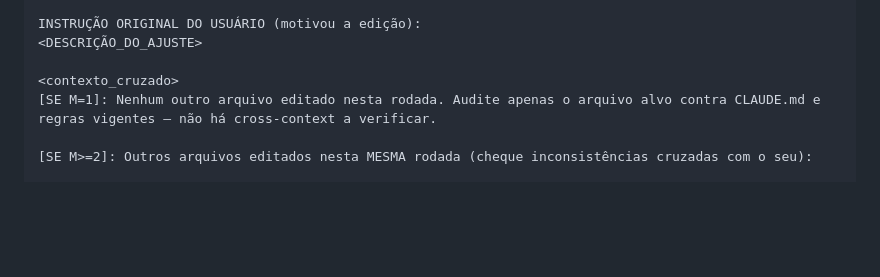
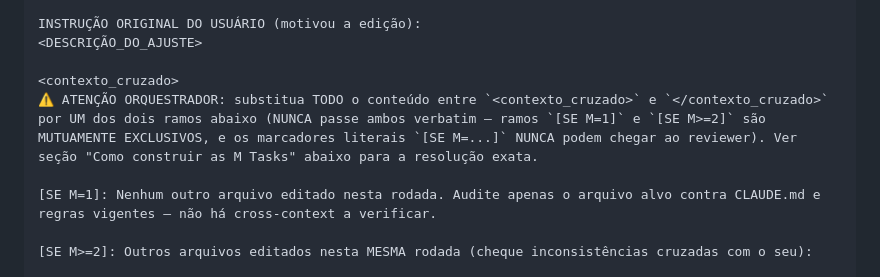
Before and after one commit to Expert-Integrado/ei-prompt, a Markdown page: .claude/commands/ei-ajustes.md, the part around the change. GitHub-like rendering; blank space fills up the shorter version.

Commit message:
fix(04): WR-02 adiciona aviso ao orquestrador sobre ramos mutuamente exclusivos no <contexto_cruzado>

```diff
--- a/.claude/commands/ei-ajustes.md
+++ b/.claude/commands/ei-ajustes.md
@@ -495,6 +495,8 @@ INSTRUÇÃO ORIGINAL DO USUÁRIO (motivou a edição):
 <DESCRIÇÃO_DO_AJUSTE>
 
 <contexto_cruzado>
+⚠️ ATENÇÃO ORQUESTRADOR: substitua TODO o conteúdo entre `<contexto_cruzado>` e `</contexto_cruzado>` por UM dos dois ramos abaixo (NUNCA passe ambos verbatim — ramos `[SE M=1]` e `[SE M>=2]` são MUTUAMENTE EXCLUSIVOS, e os marcadores literais `[SE M=...]` NUNCA podem chegar ao reviewer). Ver seção "Como construir as M Tasks" abaixo para a resolução exata.
+
 [SE M=1]: Nenhum outro arquivo editado nesta rodada. Audite apenas o arquivo alvo contra CLAUDE.md e regras vigentes — não há cross-context a verificar.
 
 [SE M>=2]: Outros arquivos editados nesta MESMA rodada (cheque inconsistências cruzadas com o seu):
```
